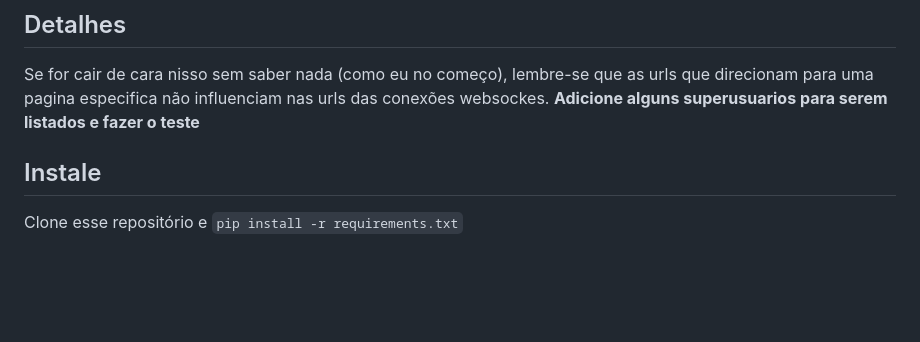
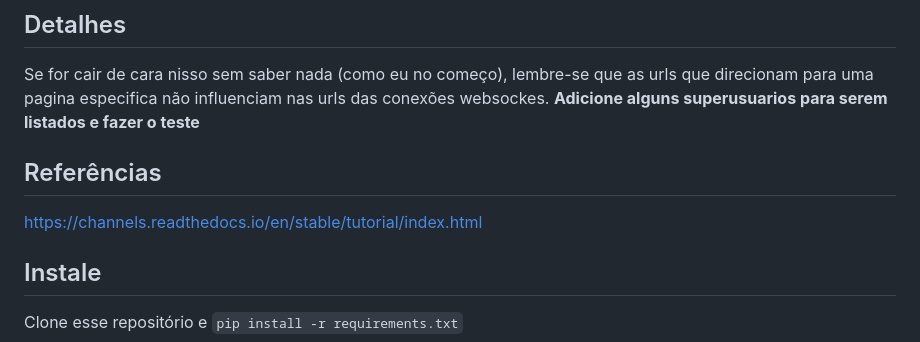
Before and after one commit to marcelo-py/ChatEmTempoReal, a Markdown page: README.md, the part around the change. Rendered like a GitHub page; blank space fills up the shorter version.

Commit message:
referencias no readme

````diff
--- a/README.md
+++ b/README.md
@@ -3,6 +3,9 @@
 ## Detalhes
 Se for cair de cara nisso sem saber nada (como eu no começo), lembre-se que as urls que direcionam para uma pagina especifica não influenciam nas urls das conexões websockes.
 **Adicione alguns superusuarios para serem listados e fazer o teste**
+
+## Referências
+https://channels.readthedocs.io/en/stable/tutorial/index.html
 
 ## Instale
 Clone esse repositório e ```pip install -r requirements.txt```
````
